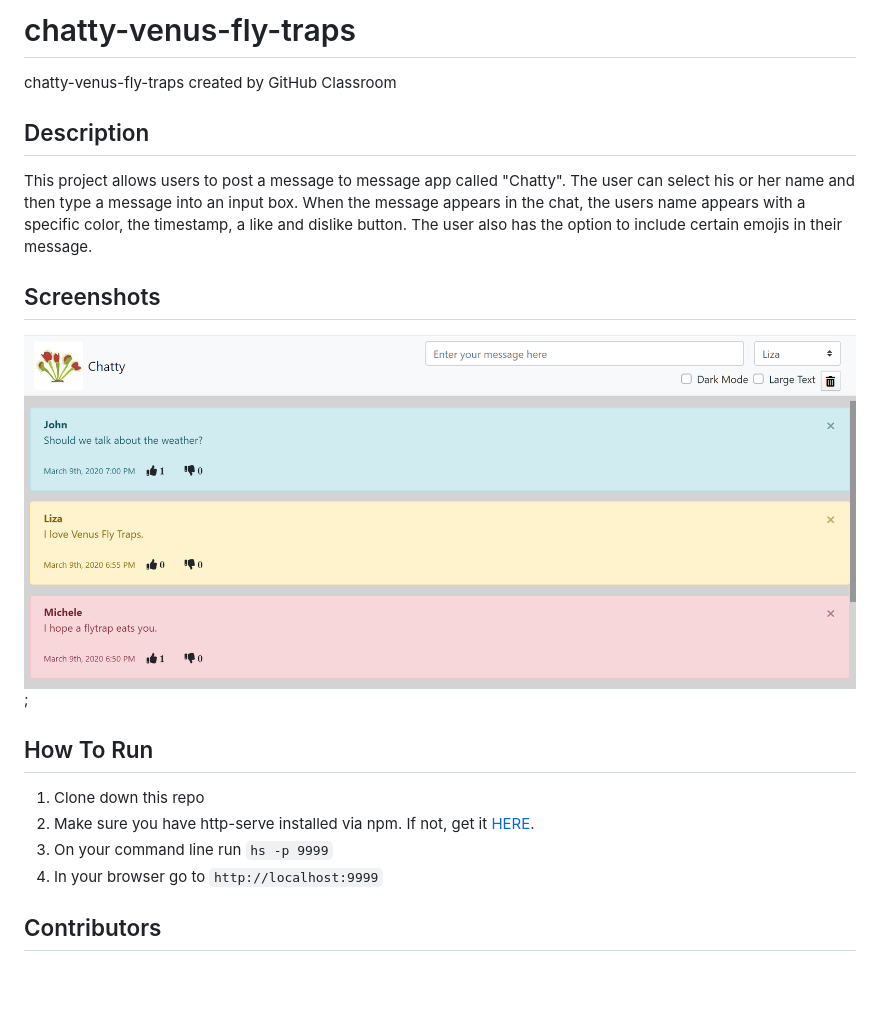
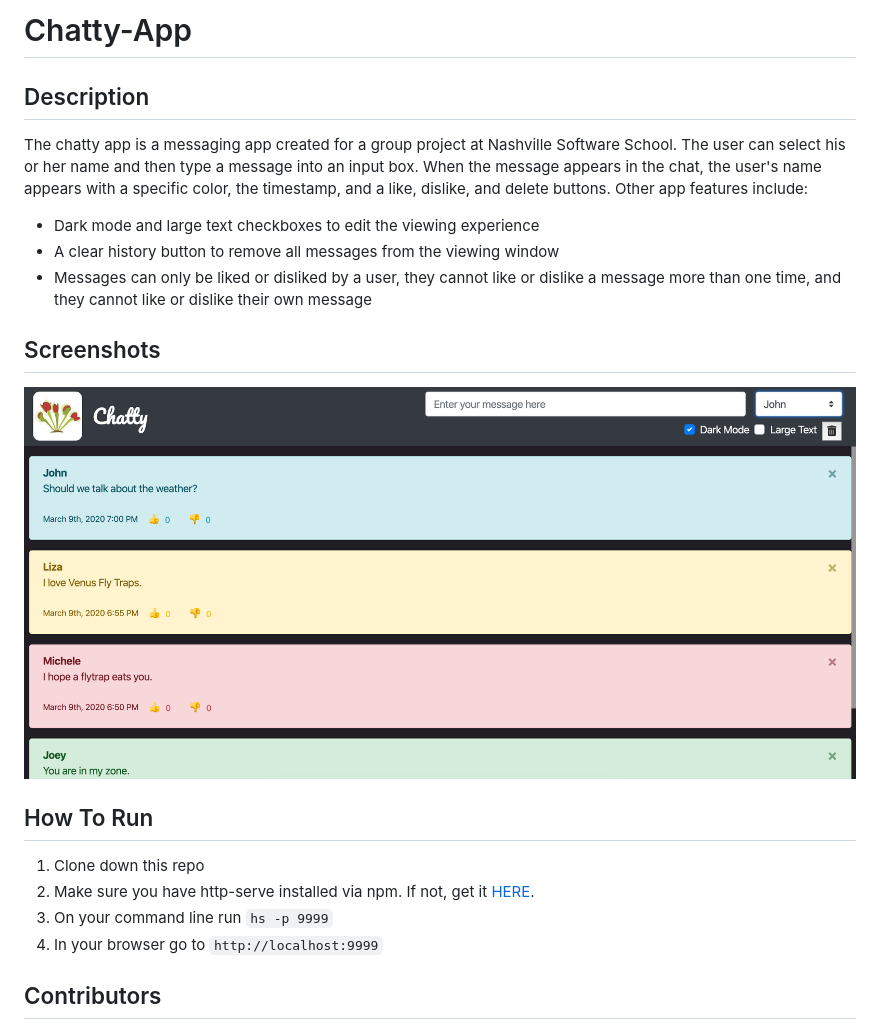
Before and after one commit to nss-evening-cohort-11/chatty-venus-fly-traps, a Markdown page: README.md, the part around the change. Drawn GitHub-style; pictures changed too: image/chatty_ss.png; blank space fills up the shorter version.

```diff
--- a/README.md
+++ b/README.md
@@ -1,14 +1,19 @@
-# chatty-venus-fly-traps
-chatty-venus-fly-traps created by GitHub Classroom
+# Chatty-App
 ## Description
-This project allows users to post a message to message app called "Chatty".  The user can select his or her name and then type a message into an input box.  When the message appears in the chat, the users name appears with a specific color, the timestamp, a like and dislike button.  The user also has the option to include certain emojis in their message.
+The chatty app is a messaging app created for a group project at Nashville Software School.  The user can select his or her name and then type a message into an input box.  When the message appears in the chat, the user's name appears with a specific color, the timestamp, and a like, dislike, and delete buttons. Other app features include:
+
+* Dark mode and large text checkboxes to edit the viewing experience
+* A clear history button to remove all messages from the viewing window
+* Messages can only be liked or disliked by a user, they cannot like or dislike a message more than one time, and they cannot like or dislike their own message
+
 ## Screenshots
-![This is a screenshot of the project called Chatty](./image/chatty_ss.png);
+![This is a screenshot of the project called Chatty](./image/chatty_ss.png)
 ## How To Run
 1. Clone down this repo
 1. Make sure you have  http-serve installed via npm. If not, get it [HERE](https://npmjs.com/package/http-server).
 1. On your command line run `hs -p 9999`
 1. In your browser go to `http://localhost:9999`
+
 ## Contributors
 * Joey Petrone
 * John Fleming
```
Also changed, not shown: 7 other files.
